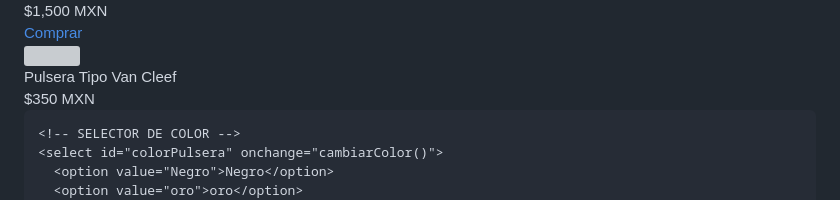
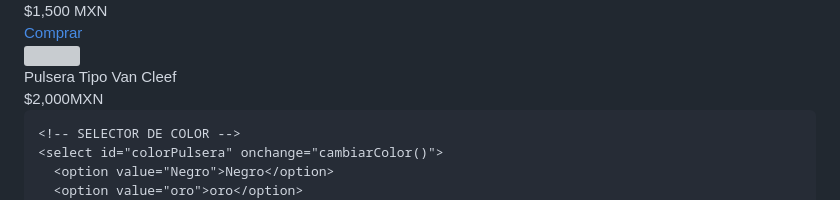
Before and after one commit to juniorhatsjr/junior_hats_jr-, a Markdown page: README.md, the part around the change. GitHub-like rendering; grey boxes are pictures that could not be loaded.

Commit message:
Change price of Pulsera Tipo Van Cleef
Updated the price of the Van Cleef bracelet from $350 MXN to $2,000 MXN.

```diff
--- a/README.md
+++ b/README.md
@@ -251,7 +251,7 @@ footer a{
 
   <div class="p-body">
     <div class="p-title">Pulsera Tipo Van Cleef</div>
-    <div class="price">$350 MXN</div>
+    <div class="price">$2,000MXN</div>
 
     <!-- SELECTOR DE COLOR -->
     <select id="colorPulsera" onchange="cambiarColor()">
```
